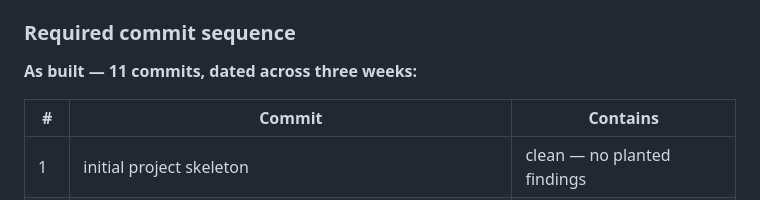
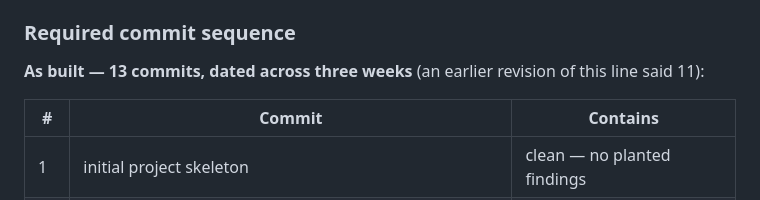
Before and after one commit to ShashwatNarayan/arve-ledger-testbed, a Markdown page: plan.md, the part around the change. Rendered like a GitHub page.

```diff
--- a/plan.md
+++ b/plan.md
@@ -193,7 +193,7 @@ development — `"add nightly settlement file transfer"`, never `"add vulnerable
 
 ### Required commit sequence
 
-**As built — 11 commits, dated across three weeks:**
+**As built — 13 commits, dated across three weeks** (an earlier revision of this line said 11):
 
 | # | Commit | Contains |
 |---|---|---|
```
Also changed, not shown: EXPECTED_FINDINGS.md (+1 -1 lines), README_TEAM.md (+5 -3 lines).
